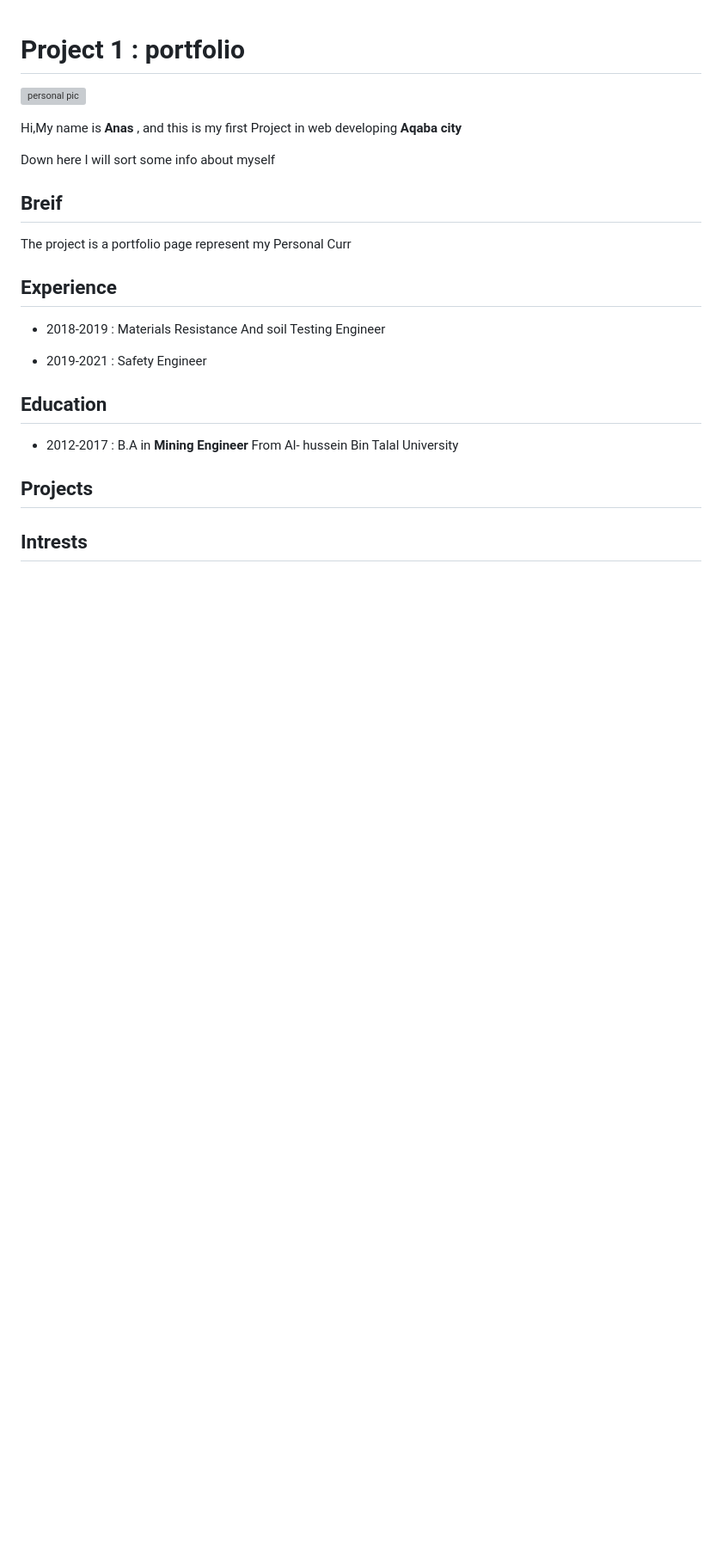
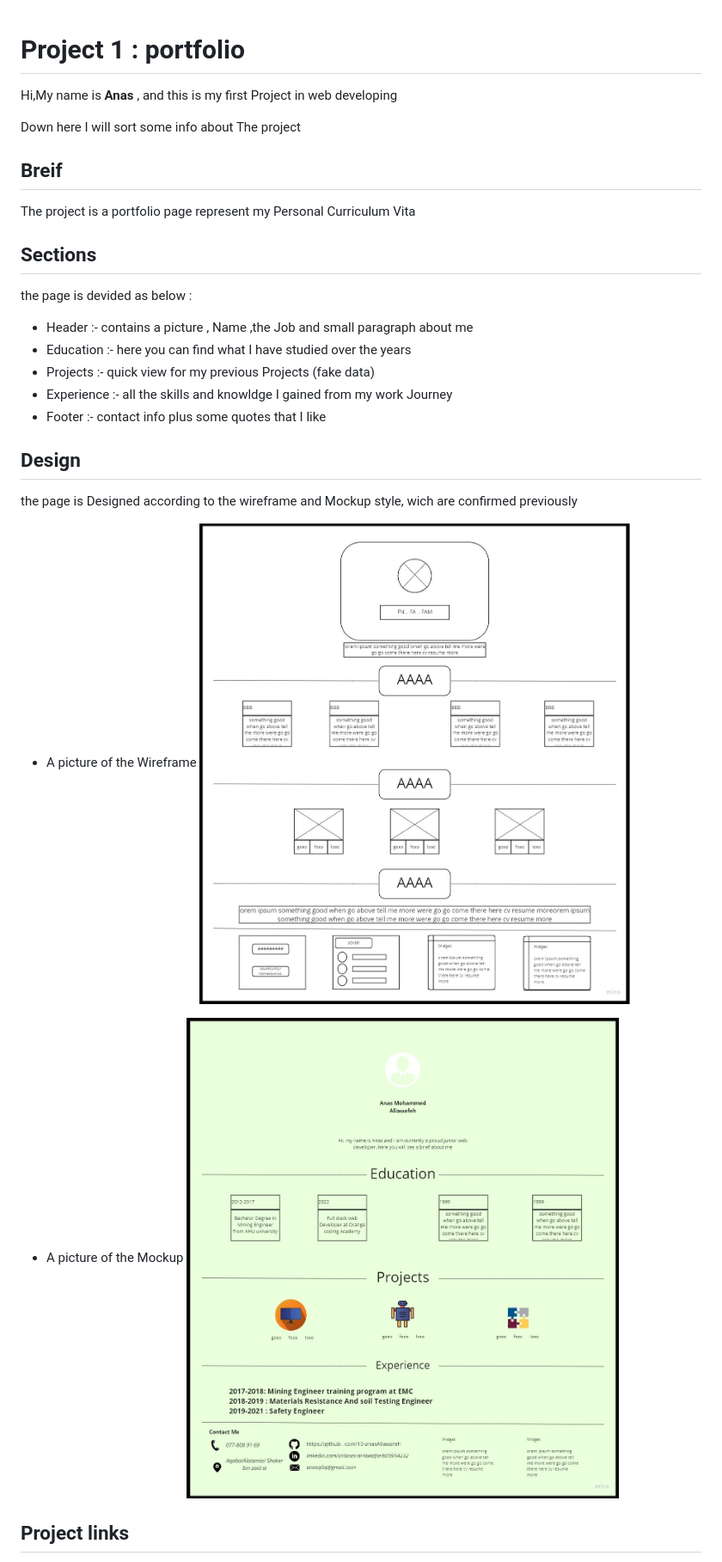
Before and after one commit to 10-anasAllawafeh/project1, a Markdown page: README.md, the part around the change printed below. Shown: that part at 86% size. GitHub-like rendering; pictures changed too: portfilo Resume wireframe.jpg (added), protifilo resume mockup.jpg (added); blank space fills up the shorter version; grey boxes are pictures that could not be loaded.

```diff
--- a/README.md
+++ b/README.md
@@ -1,34 +1,35 @@
 # Project 1 : portfolio
 
+Hi,My name is **Anas** , and this is my first Project in web developing
 
-![personal pic](./profile.png)
-
-Hi,My name is **Anas** , and this is my first Project in web developing **Aqaba city**
-
-Down here I will sort some info about myself
+Down here I will sort some info about The project
 
 
 ## Breif
 
-The project is a portfolio page represent my Personal Curr
+The project is a portfolio page represent my Personal Curriculum Vita
 
 
-## Experience
+## Sections
 
-* 2018-2019
-: Materials Resistance And soil Testing Engineer
+the page is devided as below :
 
-* 2019-2021
-: Safety Engineer
+* Header :- contains a picture , Name ,the Job and small paragraph about me
+* Education :- here you can find what I have studied over the years
+* Projects :- quick view for my previous Projects (fake data)
+* Experience :- all the skills and knowldge I gained from my work Journey
+* Footer :- contact info plus some quotes that I like
 
 
-## Education
+## Design
 
-* 2012-2017
-: B.A in **Mining Engineer** From Al- hussein Bin Talal University
+the page is Designed according to the wireframe and Mockup style, wich are confirmed previously
 
-## Projects
+* A picture of the Wireframe
+![Wireframe](./portfilo%20Resume%20wireframe.jpg)
 
+* A picture of the Mockup
+![personal pic](./protifilo%20resume%20mockup.jpg)
 
-## Intrests
+## Project links
 
```
Also changed, not shown: other parts of README.md (+5 -1 lines).
